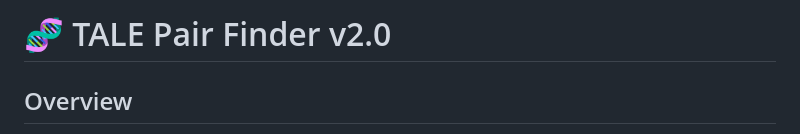
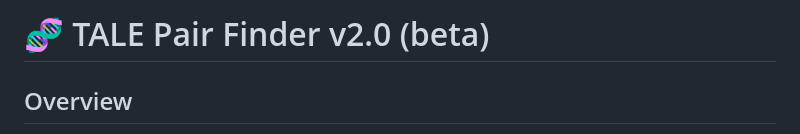
Before and after one commit to alextodd1/TALE-Webtool, a Markdown page: README.md, the part around the change. Rendered like a GitHub page.

```diff
--- a/README.md
+++ b/README.md
@@ -1,4 +1,4 @@
-# 🧬 TALE Pair Finder v2.0
+# 🧬 TALE Pair Finder v2.0 (beta)
 
 ## Overview
 
```
